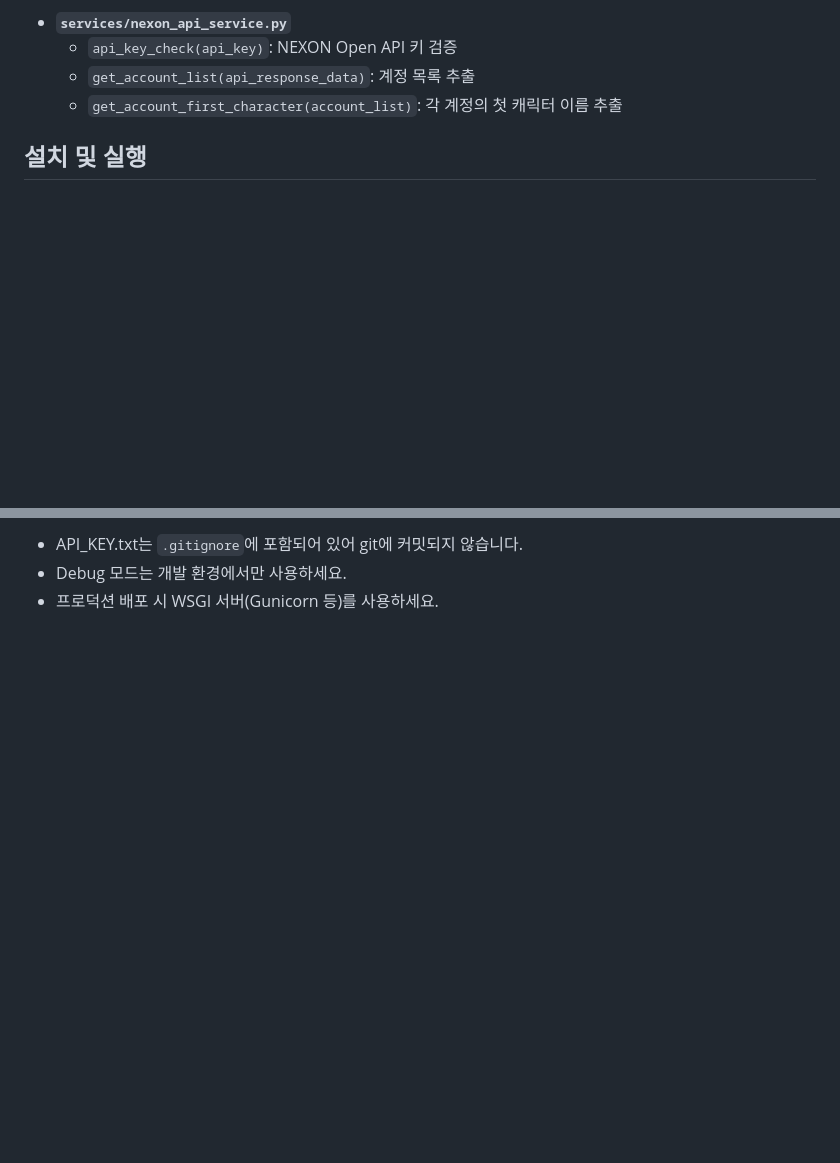
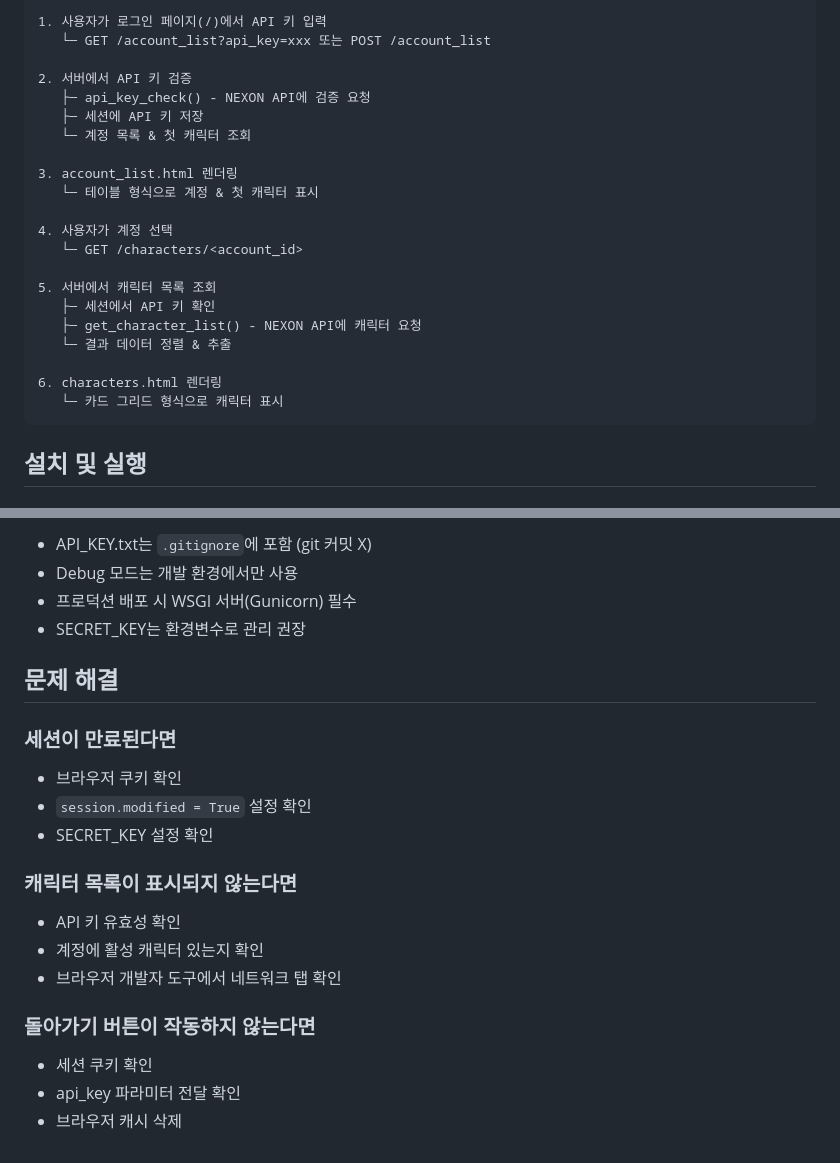
Before and after one commit to jhpark-jarvis/my_maplestory_character, a Markdown page: README.md, 2 parts joined by grey strips. GitHub-like rendering; blank space fills up the shorter version.

````diff
--- a/README.md
+++ b/README.md
@@ -52,8 +72,27 @@ my_maplestory_character/
 
-- **`services/nexon_api_service.py`**
-  - `api_key_check(api_key)`: NEXON Open API 키 검증
-  - `get_account_list(api_response_data)`: 계정 목록 추출
-  - `get_account_first_character(account_list)`: 각 계정의 첫 캐릭터 이름 추출
+```
+1. 사용자가 로그인 페이지(/)에서 API 키 입력
+   └─ GET /account_list?api_key=xxx 또는 POST /account_list
+
+2. 서버에서 API 키 검증
+   ├─ api_key_check() - NEXON API에 검증 요청
+   ├─ 세션에 API 키 저장
+   └─ 계정 목록 & 첫 캐릭터 조회
+
+3. account_list.html 렌더링
+   └─ 테이블 형식으로 계정 & 첫 캐릭터 표시
+
+4. 사용자가 계정 선택
+   └─ GET /characters/<account_id>
+
+5. 서버에서 캐릭터 목록 조회
+   ├─ 세션에서 API 키 확인
+   ├─ get_character_list() - NEXON API에 캐릭터 요청
+   └─ 결과 데이터 정렬 & 추출
+
+6. characters.html 렌더링
+   └─ 카드 그리드 형식으로 캐릭터 표시
+```
 
 ## 설치 및 실행
 
@@ -138,4 +192,22 @@ pandas==2.0.0
 
-- API_KEY.txt는 `.gitignore`에 포함되어 있어 git에 커밋되지 않습니다.
-- Debug 모드는 개발 환경에서만 사용하세요.
-- 프로덕션 배포 시 WSGI 서버(Gunicorn 등)를 사용하세요.
+- API_KEY.txt는 `.gitignore`에 포함 (git 커밋 X)
+- Debug 모드는 개발 환경에서만 사용
+- 프로덕션 배포 시 WSGI 서버(Gunicorn) 필수
+- SECRET_KEY는 환경변수로 관리 권장
+
+## 문제 해결
+
+### 세션이 만료된다면
+- 브라우저 쿠키 확인
+- `session.modified = True` 설정 확인
+- SECRET_KEY 설정 확인
+
+### 캐릭터 목록이 표시되지 않는다면
+- API 키 유효성 확인
+- 계정에 활성 캐릭터 있는지 확인
+- 브라우저 개발자 도구에서 네트워크 탭 확인
+
+### 돌아가기 버튼이 작동하지 않는다면
+- 세션 쿠키 확인
+- api_key 파라미터 전달 확인
+- 브라우저 캐시 삭제
````
Also changed, not shown: other parts of README.md (+78 -43 lines).
